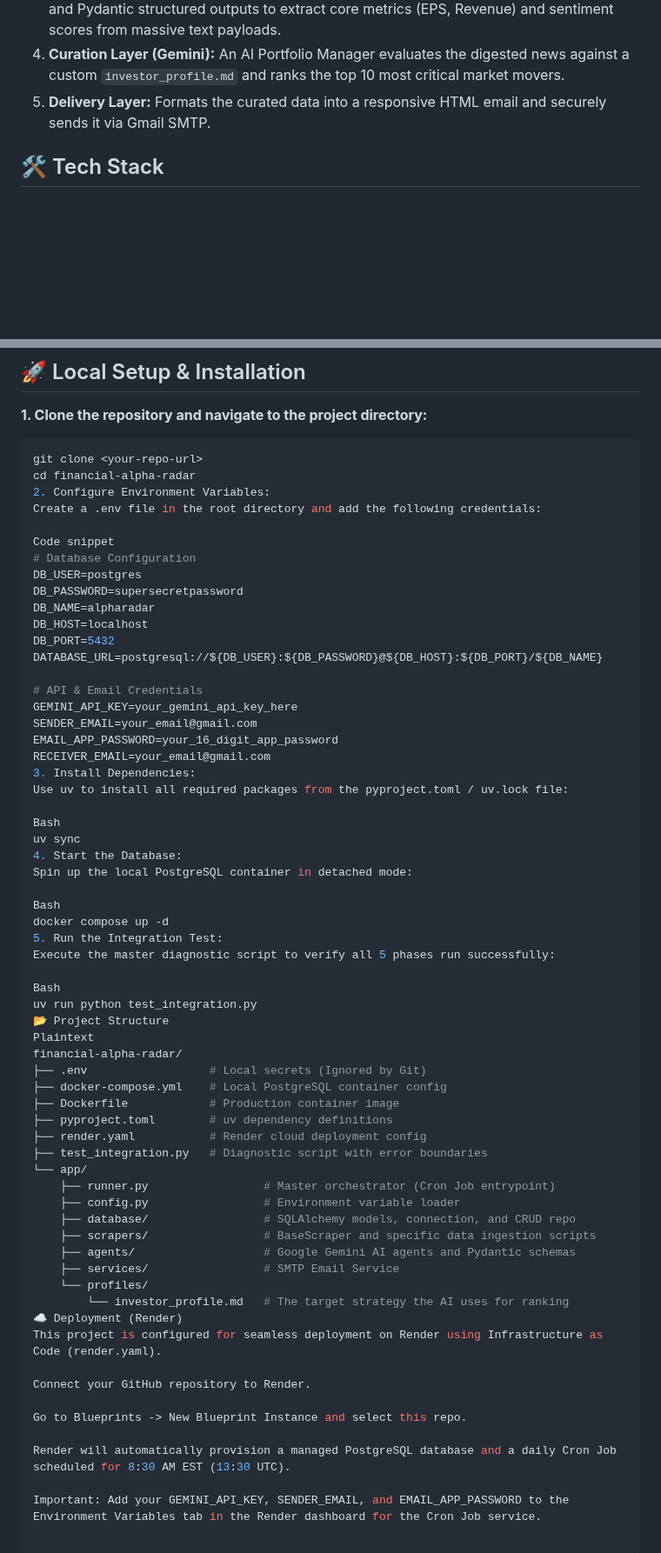
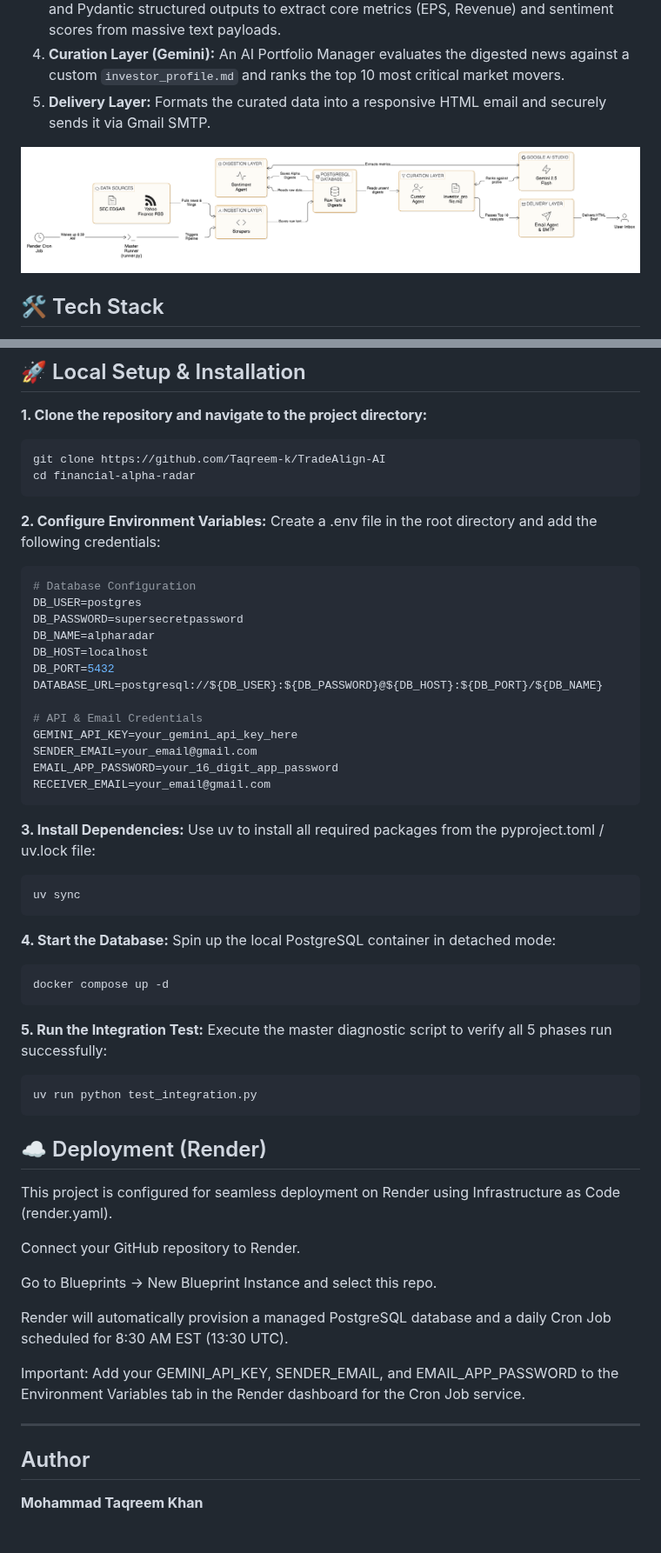
Before and after one commit to Taqreem-k/TradeAlign-AI, a Markdown page: README.md, 2 parts joined by grey strips. Shown at 87% size. Drawn GitHub-style; pictures changed too: assets/architecture.png (added); blank space fills up the shorter version.

Commit message:
chore: ready for production deployment

````diff
--- a/README.md
+++ b/README.md
@@ -11,6 +19,8 @@ The pipeline executes daily in five distinct phases:
 3. **Digestion Layer (Gemini Flash):** Uses Google `gemini-2.5-flash` with **Batch Processing** and Pydantic structured outputs to extract core metrics (EPS, Revenue) and sentiment scores from massive text payloads.
 4. **Curation Layer (Gemini):** An AI Portfolio Manager evaluates the digested news against a custom `investor_profile.md` and ranks the top 10 most critical market movers.
 5. **Delivery Layer:** Formats the curated data into a responsive HTML email and securely sends it via Gmail SMTP.
+
+![Architecture Flow](assets/architecture.png)
 
 ## 🛠️ Tech Stack
 
@@ -32,12 +42,14 @@ Before running the project locally, ensure you have the following installed:
 
 **1. Clone the repository and navigate to the project directory:**
 ```bash
-git clone <your-repo-url>
+git clone https://github.com/Taqreem-k/TradeAlign-AI
 cd financial-alpha-radar
-2. Configure Environment Variables:
+```
+
+**2. Configure Environment Variables:**
 Create a .env file in the root directory and add the following credentials:
 
-Code snippet
+```bash
 # Database Configuration
 DB_USER=postgres
 DB_PASSWORD=supersecretpassword
@@ -51,40 +63,31 @@ GEMINI_API_KEY=your_gemini_api_key_here
 SENDER_EMAIL=your_email@gmail.com
 EMAIL_APP_PASSWORD=your_16_digit_app_password
 RECEIVER_EMAIL=your_email@gmail.com
-3. Install Dependencies:
+```
+
+**3. Install Dependencies:**
 Use uv to install all required packages from the pyproject.toml / uv.lock file:
 
-Bash
+```bash
 uv sync
-4. Start the Database:
+```
+
+**4. Start the Database:**
 Spin up the local PostgreSQL container in detached mode:
 
-Bash
+```bash
 docker compose up -d
-5. Run the Integration Test:
+```
+
+**5. Run the Integration Test:**
 Execute the master diagnostic script to verify all 5 phases run successfully:
 
-Bash
+```bash
 uv run python test_integration.py
-📂 Project Structure
-Plaintext
-financial-alpha-radar/
-├── .env                  # Local secrets (Ignored by Git)
-├── docker-compose.yml    # Local PostgreSQL container config
-├── Dockerfile            # Production container image
-├── pyproject.toml        # uv dependency definitions
-├── render.yaml           # Render cloud deployment config
-├── test_integration.py   # Diagnostic script with error boundaries
-└── app/
-    ├── runner.py                 # Master orchestrator (Cron Job entrypoint)
-    ├── config.py                 # Environment variable loader
-    ├── database/                 # SQLAlchemy models, connection, and CRUD repo
-    ├── scrapers/                 # BaseScraper and specific data ingestion scripts
-    ├── agents/                   # Google Gemini AI agents and Pydantic schemas
-    ├── services/                 # SMTP Email Service
-    └── profiles/
-        └── investor_profile.md   # The target strategy the AI uses for ranking
-☁️ Deployment (Render)
+```
+
+
+## ☁️ Deployment (Render)
 This project is configured for seamless deployment on Render using Infrastructure as Code (render.yaml).
 
 Connect your GitHub repository to Render.
@@ -94,3 +97,9 @@ Go to Blueprints -> New Blueprint Instance and select this repo.
 Render will automatically provision a managed PostgreSQL database and a daily Cron Job scheduled for 8:30 AM EST (13:30 UTC).
 
 Important: Add your GEMINI_API_KEY, SENDER_EMAIL, and EMAIL_APP_PASSWORD to the Environment Variables tab in the Render dashboard for the Cron Job service.
+
+---
+
+##  Author
+
+**Mohammad Taqreem Khan**
````
Also changed, not shown: other parts of README.md (+8 -0 lines).
